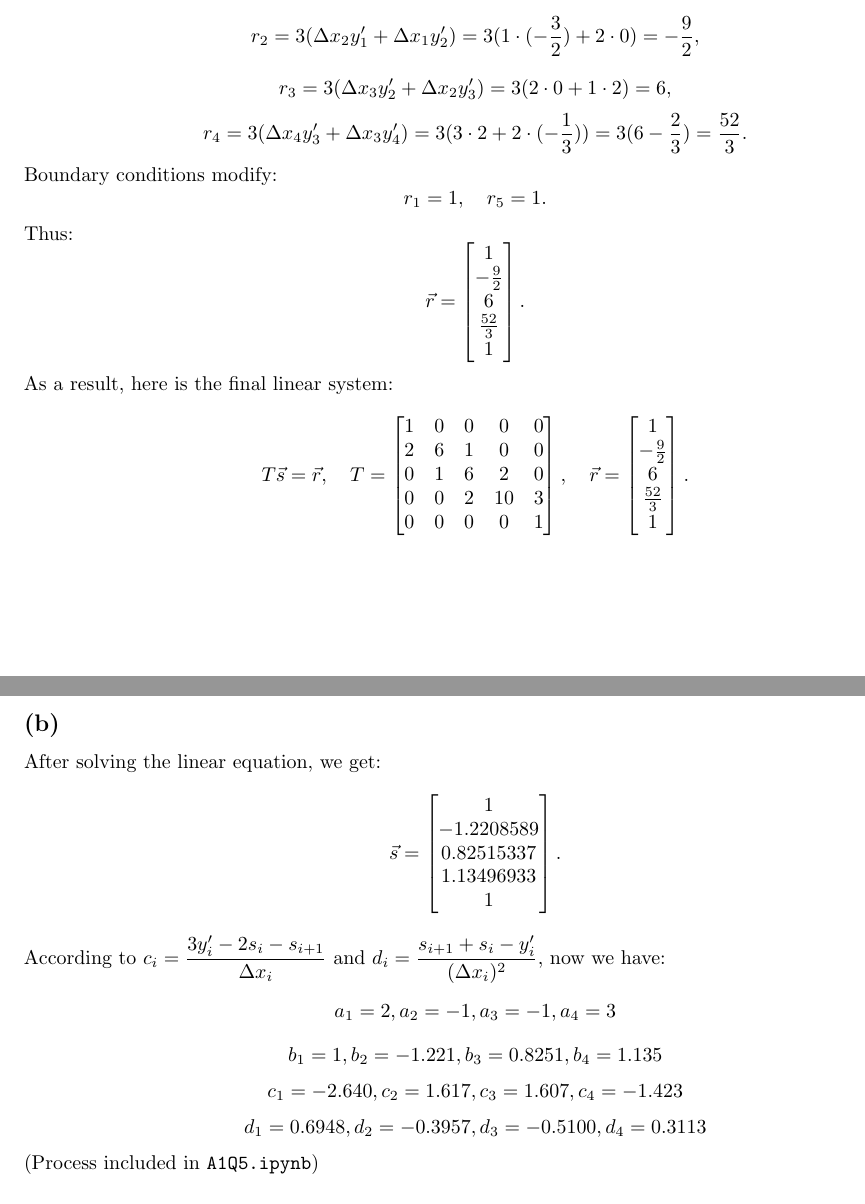
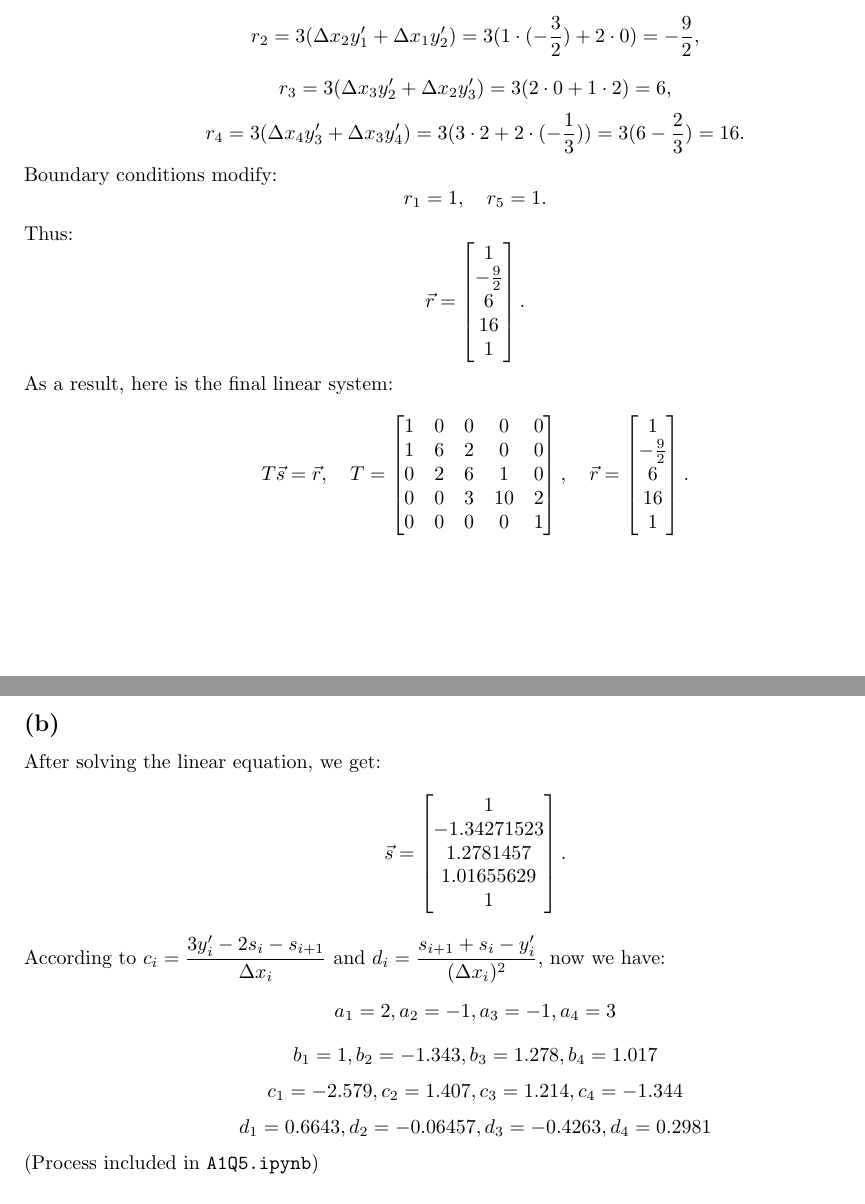
Before and after one commit to GuanzhongSean/cs370, a LaTeX document (a1/a1.tex): two parts of pages 5 and 6 of 6, joined at a grey line, cut so that both start at the same text. Compiled offline with pdfLaTeX.

Commit message:
Correct a1

```diff
--- a/a1/a1.tex
+++ b/a1/a1.tex
@@ -246,7 +246,7 @@ $$
     r_3 = 3(\Delta x_3 y'_2 + \Delta x_2 y'_3) = 3(2 \cdot 0 + 1 \cdot 2) = 6,
 $$
 $$
-    r_4 = 3(\Delta x_4 y'_3 + \Delta x_3 y'_4) = 3(3 \cdot 2 + 2 \cdot (-\frac{1}{3})) = 3(6 - \frac{2}{3}) = \frac{52}{3}.
+    r_4 = 3(\Delta x_4 y'_3 + \Delta x_3 y'_4) = 3(3 \cdot 2 + 2 \cdot (-\frac{1}{3})) = 3(6 - \frac{2}{3}) = 16.
 $$
 
 Boundary conditions modify:
@@ -260,7 +260,7 @@ $$
         1            \\
         -\frac{9}{2} \\
         6            \\
-        \frac{52}{3} \\
+        16 \\
         1
     \end{bmatrix}.
 $$
@@ -271,9 +271,9 @@ $$
     T =
     \begin{bmatrix}
         1 & 0 & 0 & 0  & 0 \\
-        2 & 6 & 1 & 0  & 0 \\
-        0 & 1 & 6 & 2  & 0 \\
-        0 & 0 & 2 & 10 & 3 \\
+        1 & 6 & 2 & 0  & 0 \\
+        0 & 2 & 6 & 1  & 0 \\
+        0 & 0 & 3 & 10 & 2 \\
         0 & 0 & 0 & 0  & 1
     \end{bmatrix}, \quad
     \vec{r} =
@@ -281,7 +281,7 @@ $$
         1            \\
         -\frac{9}{2} \\
         6            \\
-        \frac{52}{3} \\
+        16 \\
         1
     \end{bmatrix}.
 $$
@@ -292,9 +292,9 @@ $$
     \vec{s} =
     \begin{bmatrix}
         1          \\
-        -1.2208589 \\
-        0.82515337 \\
-        1.13496933 \\
+        -1.34271523\\
+        1.2781457\\
+        1.01655629\\
         1
     \end{bmatrix}.
 $$
@@ -303,13 +303,13 @@ $$
     a_1=2, a_2=-1, a_3=-1, a_4=3
 $$
 $$
-    b_1=1, b_2=-1.221, b_3=0.8251, b_4=1.135
+    b_1=1, b_2=-1.343, b_3=1.278, b_4=1.017
 $$
 $$
-    c_1=-2.640, c_2=1.617, c_3=1.607, c_4=-1.423
+    c_1=-2.579, c_2=1.407, c_3=1.214, c_4=-1.344
 $$
 $$
-    d_1=0.6948, d_2=-0.3957, d_3=-0.5100, d_4=0.3113
+    d_1=0.6643, d_2=-0.06457, d_3=-0.4263, d_4=0.2981
 $$
 (Process included in \texttt{A1Q5.ipynb})
 
```
Also changed, not shown: a1/q5c.png, 1 other file.
